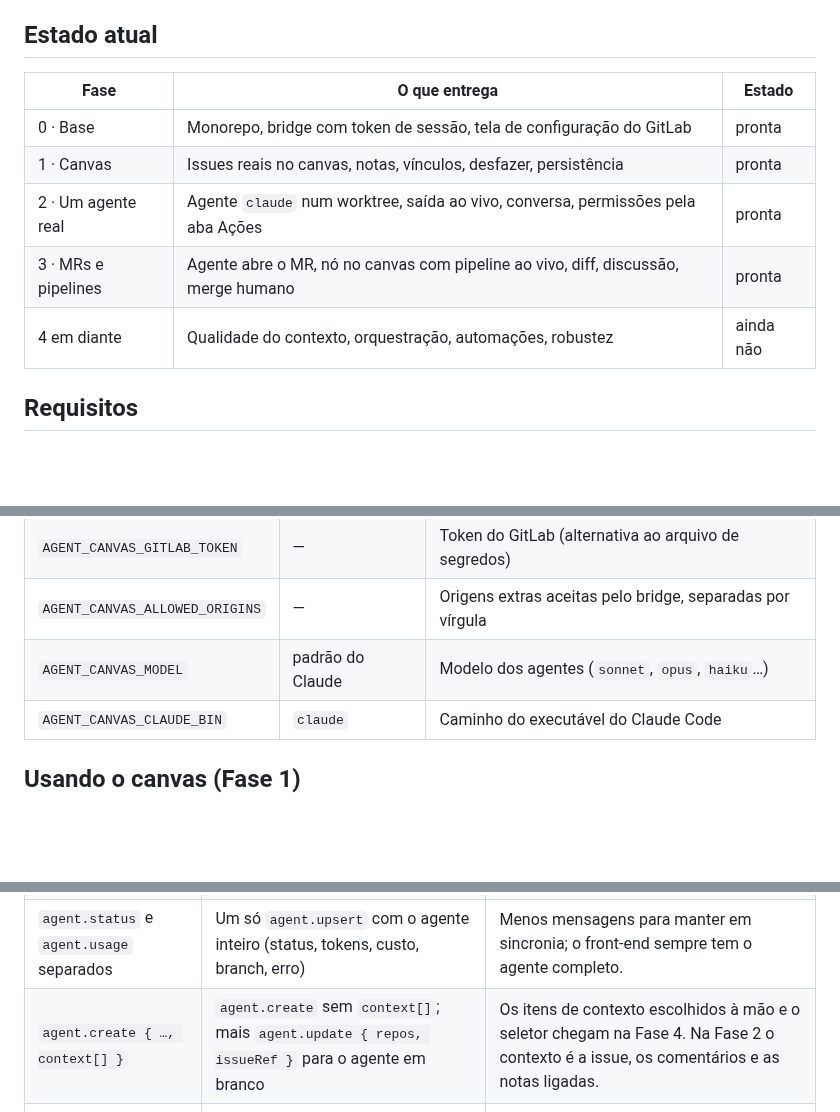
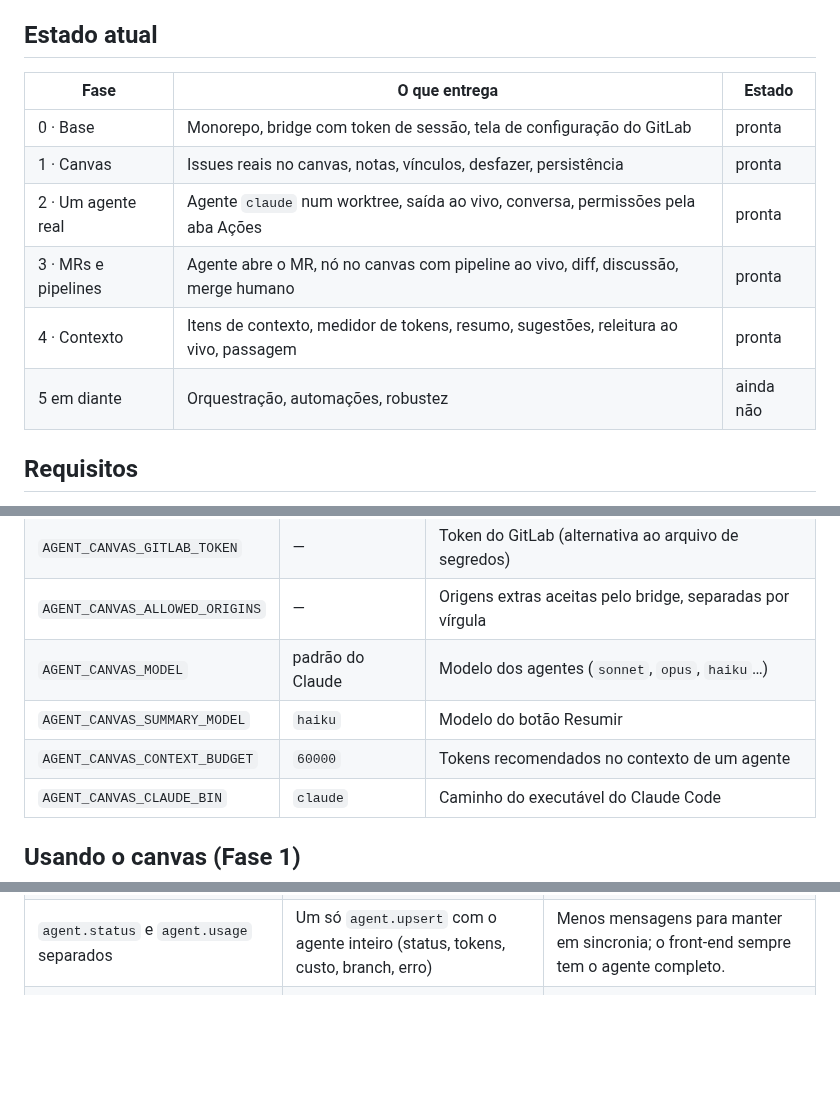
Before and after one commit to WatheusHenry/lousa-de-agentes, a Markdown page: README.md, 3 parts joined by grey strips. GitHub-like rendering; blank space fills up the shorter version.

```diff
--- a/README.md
+++ b/README.md
@@ -7,13 +7,14 @@ Canvas para orquestrar agentes do Claude Code a partir de issues e repositórios
 
 ## Estado atual
 
-| Fase                | O que entrega                                                                      | Estado    |
-| ------------------- | ---------------------------------------------------------------------------------- | --------- |
-| 0 · Base            | Monorepo, bridge com token de sessão, tela de configuração do GitLab               | pronta    |
-| 1 · Canvas          | Issues reais no canvas, notas, vínculos, desfazer, persistência                    | pronta    |
-| 2 · Um agente real  | Agente `claude` num worktree, saída ao vivo, conversa, permissões pela aba Ações   | pronta    |
-| 3 · MRs e pipelines | Agente abre o MR, nó no canvas com pipeline ao vivo, diff, discussão, merge humano | pronta    |
-| 4 em diante         | Qualidade do contexto, orquestração, automações, robustez                          | ainda não |
+| Fase                | O que entrega                                                                        | Estado    |
+| ------------------- | ------------------------------------------------------------------------------------ | --------- |
+| 0 · Base            | Monorepo, bridge com token de sessão, tela de configuração do GitLab                 | pronta    |
+| 1 · Canvas          | Issues reais no canvas, notas, vínculos, desfazer, persistência                      | pronta    |
+| 2 · Um agente real  | Agente `claude` num worktree, saída ao vivo, conversa, permissões pela aba Ações     | pronta    |
+| 3 · MRs e pipelines | Agente abre o MR, nó no canvas com pipeline ao vivo, diff, discussão, merge humano   | pronta    |
+| 4 · Contexto        | Itens de contexto, medidor de tokens, resumo, sugestões, releitura ao vivo, passagem | pronta    |
+| 5 em diante         | Orquestração, automações, robustez                                                   | ainda não |
 
 ## Requisitos
 
@@ -74,6 +75,8 @@ Em vez de salvar o token pela tela, você pode criar um `.env` na raiz do reposi
 | `AGENT_CANVAS_GITLAB_TOKEN`    | —                 | Token do GitLab (alternativa ao arquivo de segredos)      |
 | `AGENT_CANVAS_ALLOWED_ORIGINS` | —                 | Origens extras aceitas pelo bridge, separadas por vírgula |
 | `AGENT_CANVAS_MODEL`           | padrão do Claude  | Modelo dos agentes (`sonnet`, `opus`, `haiku`…)           |
+| `AGENT_CANVAS_SUMMARY_MODEL`   | `haiku`           | Modelo do botão Resumir                                   |
+| `AGENT_CANVAS_CONTEXT_BUDGET`  | `60000`           | Tokens recomendados no contexto de um agente              |
 | `AGENT_CANVAS_CLAUDE_BIN`      | `claude`          | Caminho do executável do Claude Code                      |
 
 ## Usando o canvas (Fase 1)
@@ -171,7 +185,6 @@ docs/         plano e protótipo
 | Rotas HTTP `/state`, `/repos`, `/gitlab/issues`, `/settings/gitlab` | Mesmas rotas com prefixo `/api`                                                                                                                                                            | Separa a API das páginas do front-end no proxy do Vite e quando o bridge serve o build.                                                                                                                                                                      |
 | `node.move` como única mensagem de nó                               | Mensagens extras `issue.place`, `node.remove` e `node.restore`                                                                                                                             | O canvas precisa criar o nó da issue e fazer remoção suave com desfazer, que o contrato da seção 5 não cobria. Remover e restaurar um agente usa as mesmas `node.remove`/`node.restore` (remover para o processo), em vez de `agent.remove`/`agent.restore`. |
 | `agent.status` e `agent.usage` separados                            | Um só `agent.upsert` com o agente inteiro (status, tokens, custo, branch, erro)                                                                                                            | Menos mensagens para manter em sincronia; o front-end sempre tem o agente completo.                                                                                                                                                                          |
-| `agent.create { …, context[] }`                                     | `agent.create` sem `context[]`; mais `agent.update { repos, issueRef }` para o agente em branco                                                                                            | Os itens de contexto escolhidos à mão e o seletor chegam na Fase 4. Na Fase 2 o contexto é a issue, os comentários e as notas ligadas.                                                                                                                       |
 | `--permission-prompt-tool` (listada no plano)                       | Usada como está, mais `--session-id`, `--strict-mcp-config`, `--permission-mode default` e `--disallowedTools`                                                                             | A flag existe na 2.1.301, mas não aparece no `claude --help` (só na documentação). `--session-id` deixa o bridge escolher o id da sessão antes de começar, o que simplifica o `--resume`.                                                                    |
 | Pausar = interromper depois do turno atual                          | Pausar interrompe o turno na hora (`control_request` de interrupt) e o processo termina; Retomar usa `--resume`                                                                            | Esperar o turno acabar pode levar minutos. A retomada avisa o modelo que foi uma pausa, porque o Claude Code descreve a interrupção como recusa.                                                                                                             |
 | Processo do agente vivo entre mensagens                             | O processo termina quando o turno acaba sem mensagens na fila; a próxima mensagem retoma a sessão com `--resume`                                                                           | Evita processos parados ocupando memória; mensagens enviadas durante o turno ainda vão direto pelo stdin.                                                                                                                                                    |
```
Also changed, not shown: other parts of README.md (+25 -7 lines), docs/screenshots/fase-4/log-do-pipeline.png (added), docs/screenshots/fase-4/log-resumido.png (added), docs/screenshots/fase-4/medidor-antes-de-rodar.png (added), docs/screenshots/fase-4/nota-editada-agente-rele.png (added), 7 other files.
